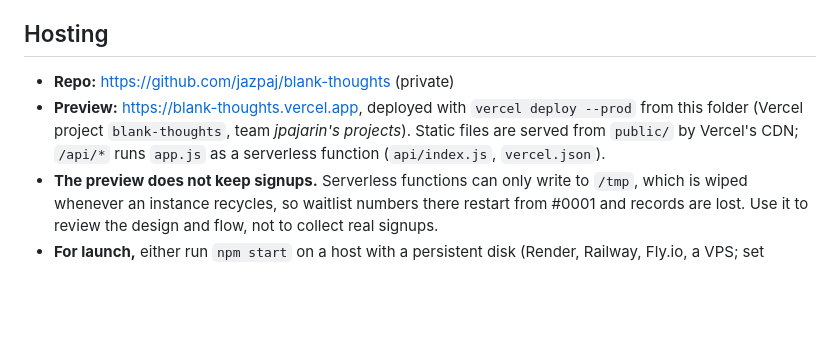
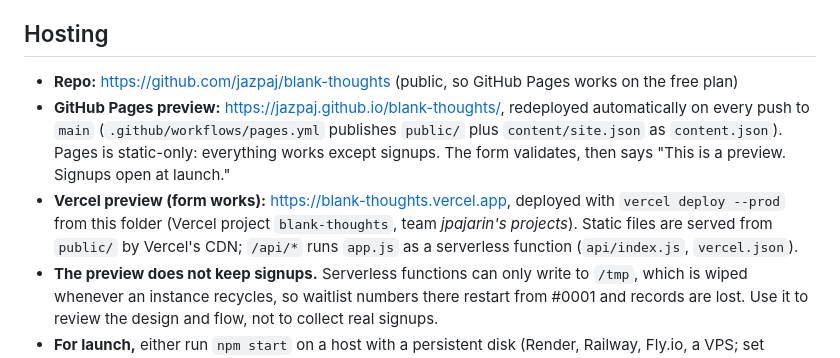
Before and after one commit to jazpaj/blank-thoughts, a Markdown page: README.md, the part around the change. GitHub-like rendering; blank space fills up the shorter version.

Commit message:
Document GitHub Pages preview
Co-Authored-By: Claude Opus 5.5 <noreply@anthropic.com>

```diff
--- a/README.md
+++ b/README.md
@@ -108,8 +108,9 @@ These are needed from the client or need sign-off. The site runs without them, b
 
 ## Hosting
 
-- **Repo:** https://github.com/jazpaj/blank-thoughts (private)
-- **Preview:** https://blank-thoughts.vercel.app, deployed with `vercel deploy --prod` from this folder (Vercel project `blank-thoughts`, team *jpajarin's projects*). Static files are served from `public/` by Vercel's CDN; `/api/*` runs `app.js` as a serverless function (`api/index.js`, `vercel.json`).
+- **Repo:** https://github.com/jazpaj/blank-thoughts (public, so GitHub Pages works on the free plan)
+- **GitHub Pages preview:** https://jazpaj.github.io/blank-thoughts/, redeployed automatically on every push to `main` (`.github/workflows/pages.yml` publishes `public/` plus `content/site.json` as `content.json`). Pages is static-only: everything works except signups. The form validates, then says "This is a preview. Signups open at launch."
+- **Vercel preview (form works):** https://blank-thoughts.vercel.app, deployed with `vercel deploy --prod` from this folder (Vercel project `blank-thoughts`, team *jpajarin's projects*). Static files are served from `public/` by Vercel's CDN; `/api/*` runs `app.js` as a serverless function (`api/index.js`, `vercel.json`).
 - **The preview does not keep signups.** Serverless functions can only write to `/tmp`, which is wiped whenever an instance recycles, so waitlist numbers there restart from #0001 and records are lost. Use it to review the design and flow, not to collect real signups.
 - **For launch,** either run `npm start` on a host with a persistent disk (Render, Railway, Fly.io, a VPS; set `DATA_DIR` if needed), or keep Vercel and move the store to a database (e.g. Vercel KV / Postgres) by swapping `lib/store.js`. Connecting Klaviyo also gives a durable copy of every signup.
 
```
